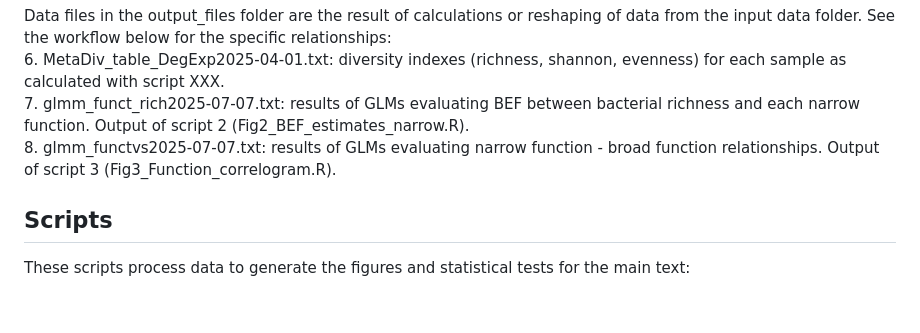
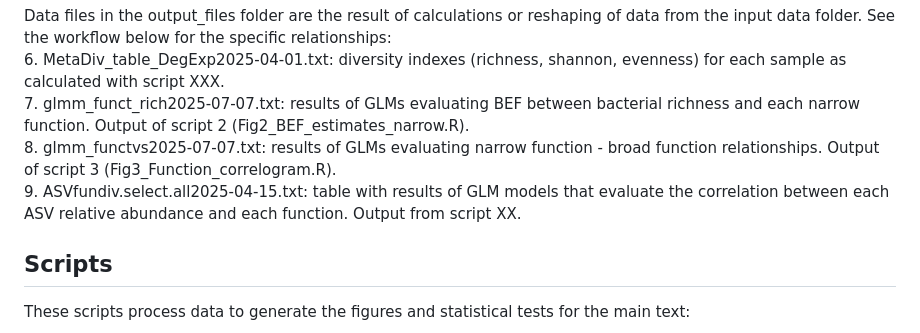
Before and after one commit to catalicu/DegExp2019, a Markdown page: README.md, the part around the change. Rendered like a GitHub page; blank space fills up the shorter version.

```diff
--- a/README.md
+++ b/README.md
@@ -40,6 +40,7 @@ Data files in the output_files folder are the result of calculations or reshapin
 6. MetaDiv_table_DegExp2025-04-01.txt: diversity indexes (richness, shannon, evenness) for each sample as calculated with script XXX.
 7. glmm_funct_rich2025-07-07.txt: results of GLMs evaluating BEF between bacterial richness and each narrow function. Output of script 2 (Fig2_BEF_estimates_narrow.R).
 8. glmm_functvs2025-07-07.txt: results of GLMs evaluating narrow function - broad function relationships. Output of script 3 (Fig3_Function_correlogram.R).
+9. ASVfundiv.select.all2025-04-15.txt: table with results of GLM models that evaluate the correlation between each ASV relative abundance and each function. Output from script XX.
 
 ## Scripts
 These scripts process data to generate the figures and statistical tests for the main text:
```
